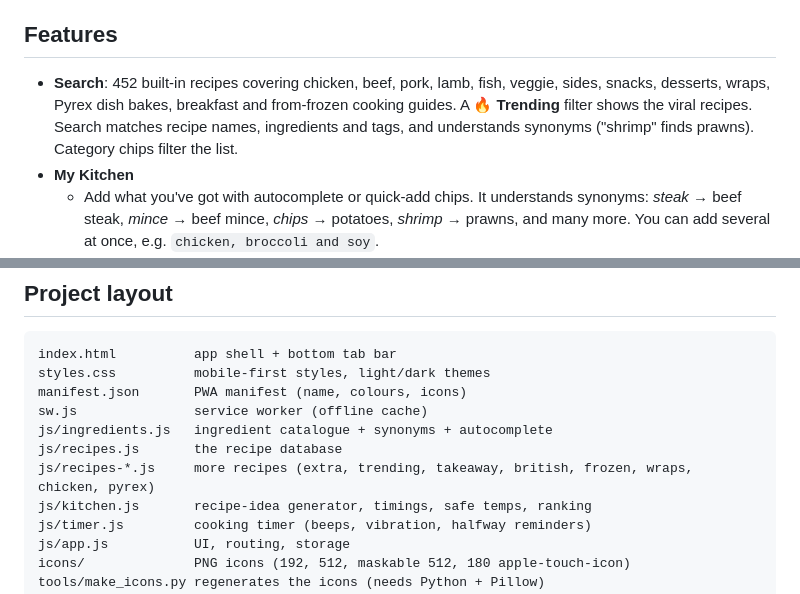
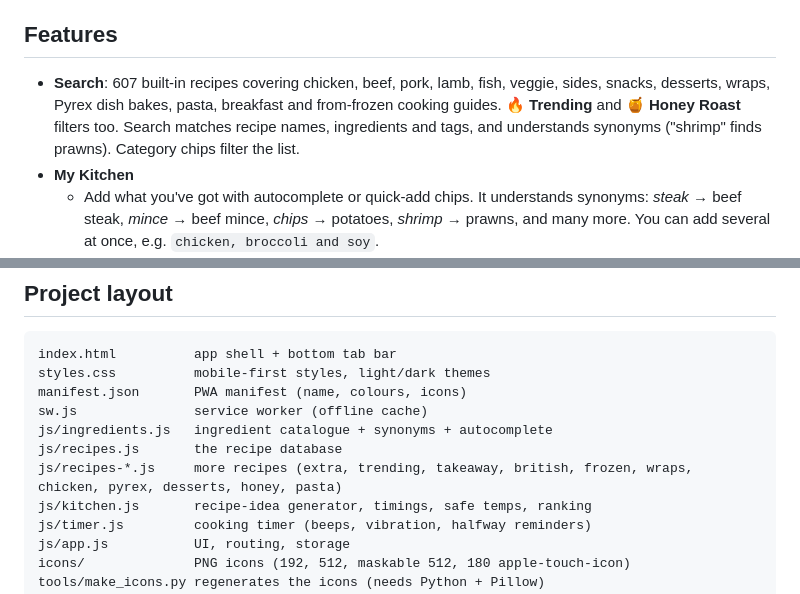
Before and after one commit to Echo-one123/Air-Fryer-App, a Markdown page: README.md, 2 parts joined by grey strips. GitHub-like rendering.

Commit message:
Update README for 607 recipes
Co-Authored-By: Claude Opus 5.5 <noreply@anthropic.com>
Claude-Session: https://claude.ai/code/session_011u9hnNx69v3mRUgT6Mo744

```diff
--- a/README.md
+++ b/README.md
@@ -4,7 +4,7 @@ An air fryer recipe app you can install on your phone. It's a Progressive Web Ap
 
 ## Features
 
-- **Search**: 452 built-in recipes covering chicken, beef, pork, lamb, fish, veggie, sides, snacks, desserts, wraps, Pyrex dish bakes, breakfast and from-frozen cooking guides. A **🔥 Trending** filter shows the viral recipes. Search matches recipe names, ingredients and tags, and understands synonyms ("shrimp" finds prawns). Category chips filter the list.
+- **Search**: 607 built-in recipes covering chicken, beef, pork, lamb, fish, veggie, sides, snacks, desserts, wraps, Pyrex dish bakes, pasta, breakfast and from-frozen cooking guides. **🔥 Trending** and **🍯 Honey Roast** filters too. Search matches recipe names, ingredients and tags, and understands synonyms ("shrimp" finds prawns). Category chips filter the list.
 - **My Kitchen**
   - Add what you've got with autocomplete or quick-add chips. It understands synonyms: *steak* → beef steak, *mince* → beef mince, *chips* → potatoes, *shrimp* → prawns, and many more. You can add several at once, e.g. `chicken, broccoli and soy`.
   - **Recipe idea**: picks a protein, up to 2 veg and a flavour style based on your sauces (honey soy, sweet chilli, BBQ, lemon garlic, peri-peri, teriyaki, Cajun, tikka and more). It works out the timings so everything finishes together ("put the potatoes in first, add the chicken after 4 minutes"), and includes safe internal temperatures for meat.
@@ -23,7 +23,7 @@ manifest.json       PWA manifest (name, colours, icons)
 sw.js               service worker (offline cache)
 js/ingredients.js   ingredient catalogue + synonyms + autocomplete
 js/recipes.js       the recipe database
-js/recipes-*.js     more recipes (extra, trending, takeaway, british, frozen, wraps, chicken, pyrex)
+js/recipes-*.js     more recipes (extra, trending, takeaway, british, frozen, wraps, chicken, pyrex, desserts, honey, pasta)
 js/kitchen.js       recipe-idea generator, timings, safe temps, ranking
 js/timer.js         cooking timer (beeps, vibration, halfway reminders)
 js/app.js           UI, routing, storage
```
